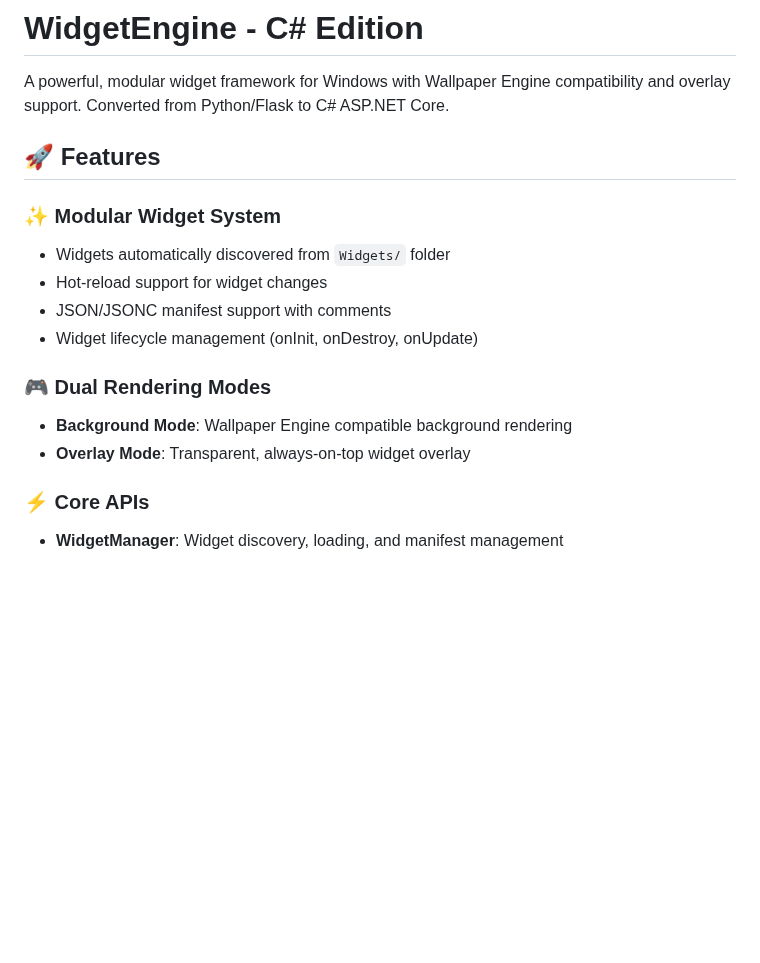
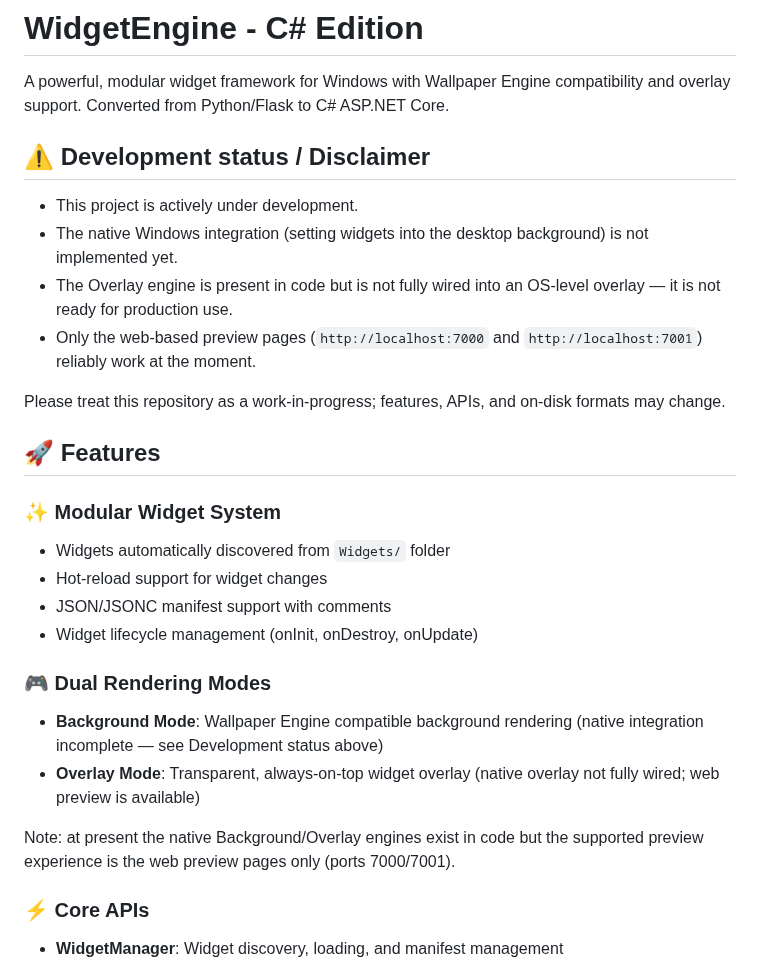
Before and after one commit to The-Ico2/WidgetEngine, a Markdown page: README.md, the part around the change. GitHub-like rendering; blank space fills up the shorter version.

Commit message:
docs: Update README with development status and project disclaimer

```diff
--- a/README.md
+++ b/README.md
@@ -1,6 +1,15 @@
 # WidgetEngine - C# Edition
 
 A powerful, modular widget framework for Windows with Wallpaper Engine compatibility and overlay support. Converted from Python/Flask to C# ASP.NET Core.
+
+## ⚠️ Development status / Disclaimer
+
+- This project is actively under development.
+- The native Windows integration (setting widgets into the desktop background) is not implemented yet.
+- The Overlay engine is present in code but is not fully wired into an OS-level overlay — it is not ready for production use.
+- Only the web-based preview pages (`http://localhost:7000` and `http://localhost:7001`) reliably work at the moment.
+
+Please treat this repository as a work-in-progress; features, APIs, and on-disk formats may change.
 
 ## 🚀 Features
 
@@ -13,8 +22,10 @@ A powerful, modular widget framework for Windows with Wallpaper Engine compatibi
 
 ### 🎮 Dual Rendering Modes
 
-- **Background Mode**: Wallpaper Engine compatible background rendering
-- **Overlay Mode**: Transparent, always-on-top widget overlay
+- **Background Mode**: Wallpaper Engine compatible background rendering (native integration incomplete — see Development status above)
+- **Overlay Mode**: Transparent, always-on-top widget overlay (native overlay not fully wired; web preview is available)
+
+Note: at present the native Background/Overlay engines exist in code but the supported preview experience is the web preview pages only (ports 7000/7001).
 
 ### ⚡ Core APIs
 
```
